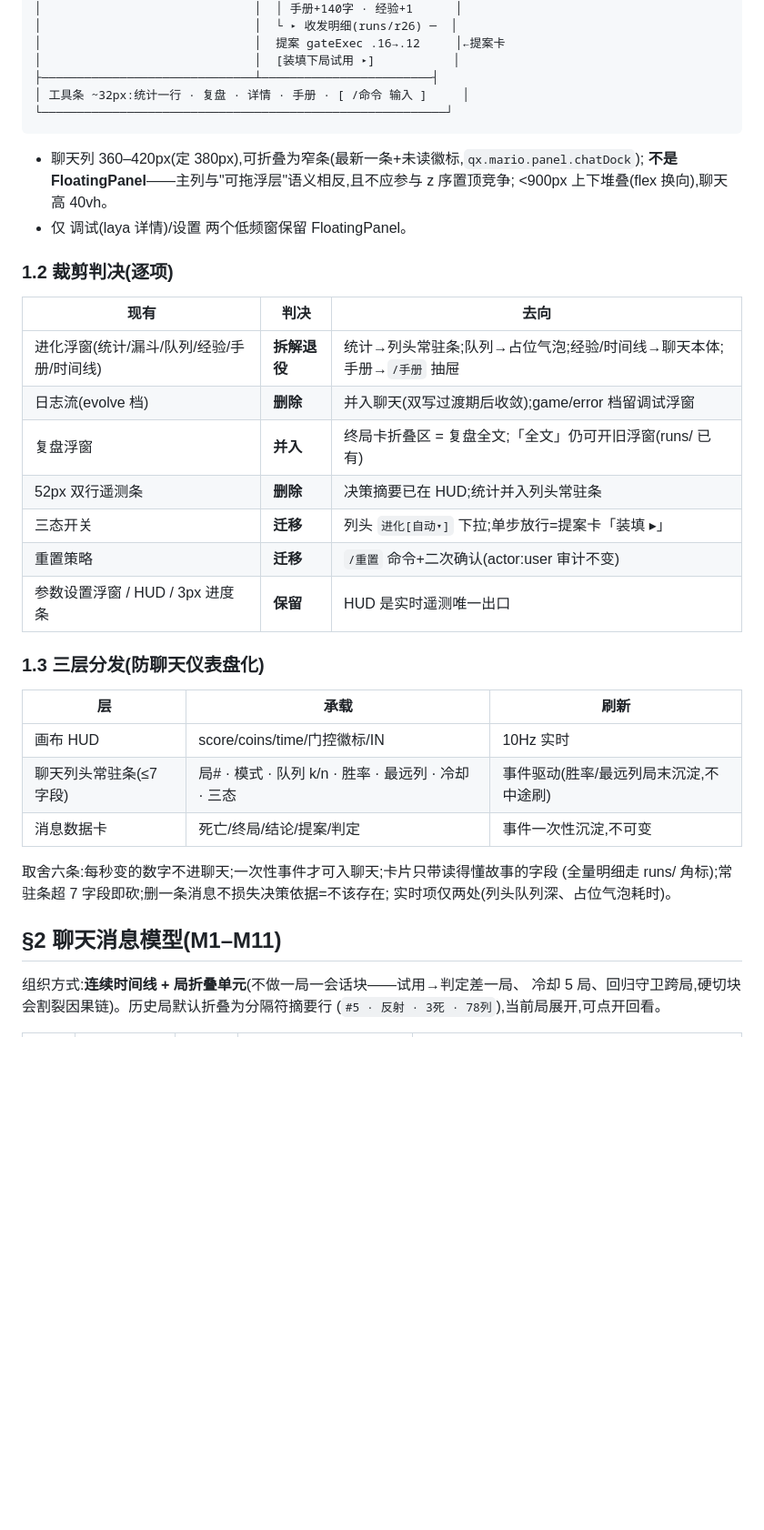
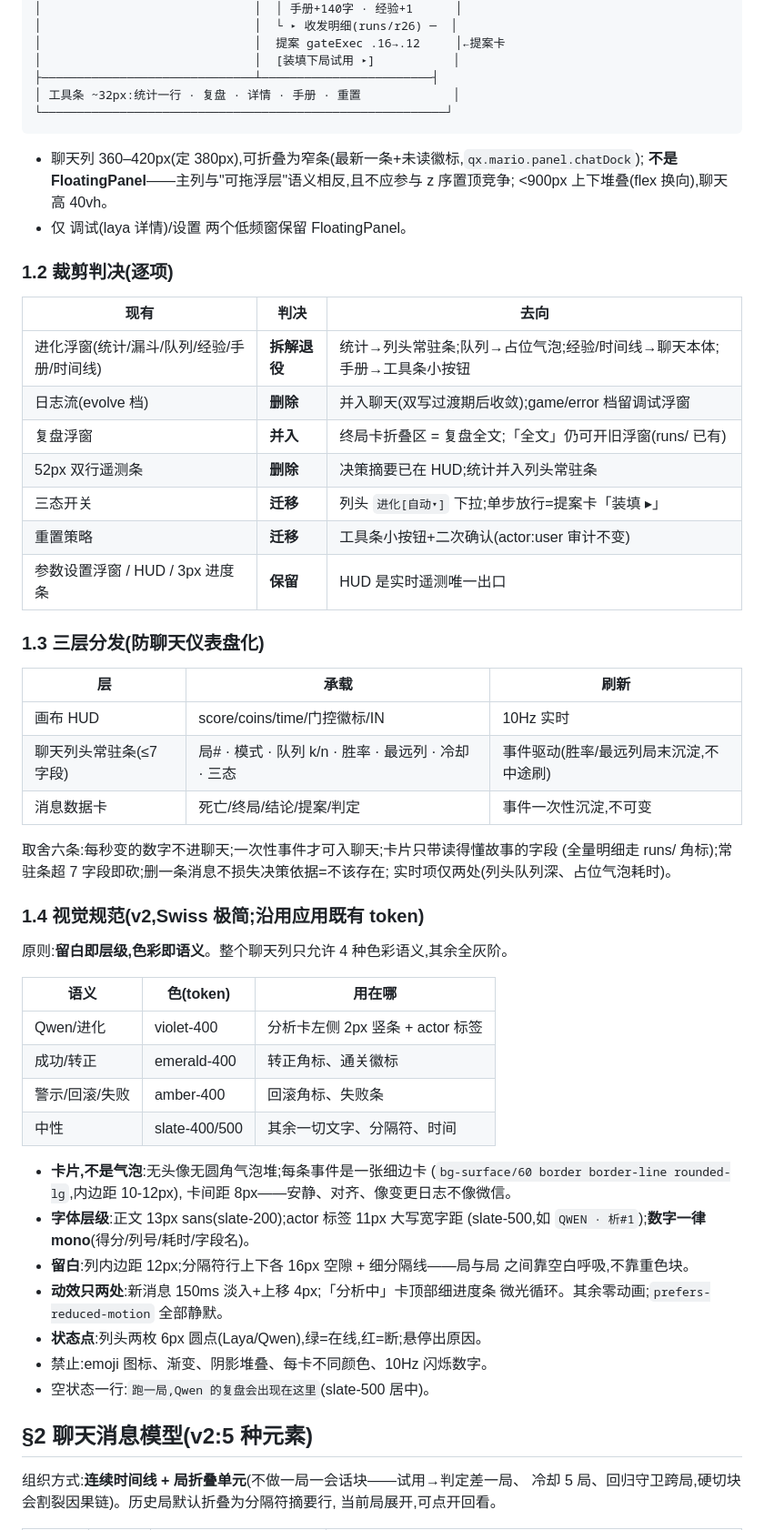
Before and after one commit to imxood/qianxun, a Markdown page: docs/16-马里奥进化对话台设计.md, the part around one of its changes. Shown at 91% size. Drawn GitHub-style; blank space fills up the shorter version.

````diff
--- a/docs/16-马里奥进化对话台设计.md
+++ b/docs/16-马里奥进化对话台设计.md
@@ -34,7 +59,7 @@
 │                              │  提案 gateExec .16→.12     │←提案卡
 │                              │  [装填下局试用 ▸]           │
 ├──────────────────────────────┴────────────────────────┤
-│ 工具条 ~32px:统计一行 · 复盘 · 详情 · 手册 · [ /命令 输入 ]     │
+│ 工具条 ~32px:统计一行 · 复盘 · 详情 · 手册 · 重置             │
 └─────────────────────────────────────────────────────────┘
 ```
 
@@ -45,31 +70,55 @@
 
 ### 1.2 裁剪判决(逐项)
 
-| 现有 | 判决 | 去向 |
-|---|---|---|
-| 进化浮窗(统计/漏斗/队列/经验/手册/时间线) | **拆解退役** | 统计→列头常驻条;队列→占位气泡;经验/时间线→聊天本体;手册→`/手册` 抽屉 |
-| 日志流(evolve 档) | **删除** | 并入聊天(双写过渡期后收敛);game/error 档留调试浮窗 |
-| 复盘浮窗 | **并入** | 终局卡折叠区 = 复盘全文;「全文」仍可开旧浮窗(runs/ 已有) |
-| 52px 双行遥测条 | **删除** | 决策摘要已在 HUD;统计并入列头常驻条 |
-| 三态开关 | **迁移** | 列头 `进化[自动▾]` 下拉;单步放行=提案卡「装填 ▸」 |
-| 重置策略 | **迁移** | `/重置` 命令+二次确认(actor:user 审计不变) |
-| 参数设置浮窗 / HUD / 3px 进度条 | **保留** | HUD 是实时遥测唯一出口 |
+| 现有                                      | 判决         | 去向                                                                 |
+| ----------------------------------------- | ------------ | -------------------------------------------------------------------- |
+| 进化浮窗(统计/漏斗/队列/经验/手册/时间线) | **拆解退役** | 统计→列头常驻条;队列→占位气泡;经验/时间线→聊天本体;手册→工具条小按钮 |
+| 日志流(evolve 档)                         | **删除**     | 并入聊天(双写过渡期后收敛);game/error 档留调试浮窗                   |
+| 复盘浮窗                                  | **并入**     | 终局卡折叠区 = 复盘全文;「全文」仍可开旧浮窗(runs/ 已有)             |
+| 52px 双行遥测条                           | **删除**     | 决策摘要已在 HUD;统计并入列头常驻条                                  |
+| 三态开关                                  | **迁移**     | 列头 `进化[自动▾]` 下拉;单步放行=提案卡「装填 ▸」                    |
+| 重置策略                                  | **迁移**     | 工具条小按钮+二次确认(actor:user 审计不变)                           |
+| 参数设置浮窗 / HUD / 3px 进度条           | **保留**     | HUD 是实时遥测唯一出口                                               |
 
 ### 1.3 三层分发(防聊天仪表盘化)
 
-| 层 | 承载 | 刷新 |
-|---|---|---|
-| 画布 HUD | score/coins/time/门控徽标/IN | 10Hz 实时 |
+| 层                      | 承载                                                | 刷新                                   |
+| ----------------------- | --------------------------------------------------- | -------------------------------------- |
+| 画布 HUD                | score/coins/time/门控徽标/IN                        | 10Hz 实时                              |
 | 聊天列头常驻条(≤7 字段) | 局# · 模式 · 队列 k/n · 胜率 · 最远列 · 冷却 · 三态 | 事件驱动(胜率/最远列局末沉淀,不中途刷) |
-| 消息数据卡 | 死亡/终局/结论/提案/判定 | 事件一次性沉淀,不可变 |
+| 消息数据卡              | 死亡/终局/结论/提案/判定                            | 事件一次性沉淀,不可变                  |
 
 取舍六条:每秒变的数字不进聊天;一次性事件才可入聊天;卡片只带读得懂故事的字段
 (全量明细走 runs/ 角标);常驻条超 7 字段即砍;删一条消息不损失决策依据=不该存在;
 实时项仅两处(列头队列深、占位气泡耗时)。
 
-## §2 聊天消息模型(M1–M11)
+### 1.4 视觉规范(v2,Swiss 极简;沿用应用既有 token)
+
+原则:**留白即层级,色彩即语义**。整个聊天列只允许 4 种色彩语义,其余全灰阶。
+
+| 语义           | 色(token)     | 用在哪                           |
+| -------------- | ------------- | -------------------------------- |
+| Qwen/进化      | violet-400    | 分析卡左侧 2px 竖条 + actor 标签 |
+| 成功/转正      | emerald-400   | 转正角标、通关徽标               |
+| 警示/回滚/失败 | amber-400     | 回滚角标、失败条                 |
+| 中性           | slate-400/500 | 其余一切文字、分隔符、时间       |
+
+- **卡片,不是气泡**:无头像无圆角气泡堆;每条事件是一张细边卡
+  (`bg-surface/60 border border-line rounded-lg`,内边距 10-12px),
+  卡间距 8px——安静、对齐、像变更日志不像微信。
+- **字体层级**:正文 13px sans(slate-200);actor 标签 11px 大写宽字距
+  (slate-500,如 `QWEN · 析#1`);**数字一律 mono**(得分/列号/耗时/字段名)。
+- **留白**:列内边距 12px;分隔符行上下各 16px 空隙 + 细分隔线——局与局
+  之间靠空白呼吸,不靠重色块。
+- **动效只两处**:新消息 150ms 淡入+上移 4px;「分析中」卡顶部细进度条
+  微光循环。其余零动画;`prefers-reduced-motion` 全部静默。
+- **状态点**:列头两枚 6px 圆点(Laya/Qwen),绿=在线,红=断;悬停出原因。
+- 禁止:emoji 图标、渐变、阴影堆叠、每卡不同颜色、10Hz 闪烁数字。
+- 空状态一行:`跑一局,Qwen 的复盘会出现在这里`(slate-500 居中)。
+
+## §2 聊天消息模型(v2:5 种元素)
 
 组织方式:**连续时间线 + 局折叠单元**(不做一局一会话块——试用→判定差一局、
-冷却 5 局、回归守卫跨局,硬切块会割裂因果链)。历史局默认折叠为分隔符摘要行
-(`#5 · 反射 · 3死 · 78列`),当前局展开,可点开回看。
+冷却 5 局、回归守卫跨局,硬切块会割裂因果链)。历史局默认折叠为分隔符摘要行,
+当前局展开,可点开回看。
 
````
Also changed, not shown: other parts of docs/16-马里奥进化对话台设计.md (+69 -43 lines).
